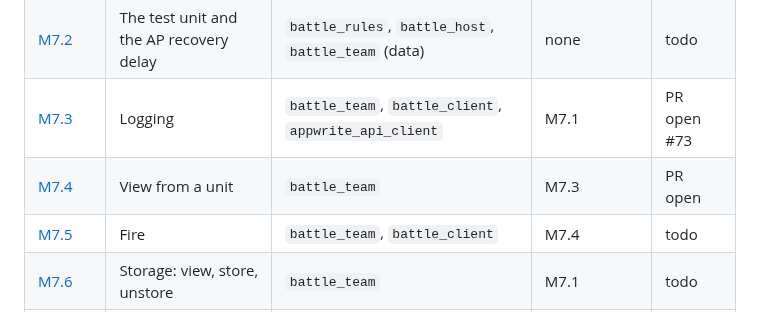
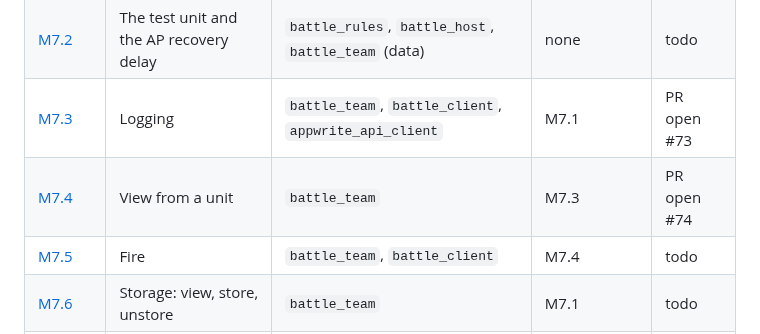
Before and after one commit to hawkbee1/hawkbee, a Markdown page: docs/battle_team/README.md, the part around the change. Rendered like a GitHub page.

Commit message:
docs(battle_team): M7.4 PR open

```diff
--- a/docs/battle_team/README.md
+++ b/docs/battle_team/README.md
@@ -106,7 +106,7 @@ Milestone: `apps/battle_team/plan/milestones/m7-client.md`. Sessions in the app
 | [M7.1](sessions/m7-01-normal-launch.md) | Normal launch, from the playtest | `battle_team` | the playtest (merged) | PR open #71 |
 | [M7.2](sessions/m7-02-test-unit-ap-delay.md) | The test unit and the AP recovery delay | `battle_rules`, `battle_host`, `battle_team` (data) | none | todo |
 | [M7.3](sessions/m7-03-logging.md) | Logging | `battle_team`, `battle_client`, `appwrite_api_client` | M7.1 | PR open #73 |
-| [M7.4](sessions/m7-04-view-from-unit.md) | View from a unit | `battle_team` | M7.3 | PR open |
+| [M7.4](sessions/m7-04-view-from-unit.md) | View from a unit | `battle_team` | M7.3 | PR open #74 |
 | [M7.5](sessions/m7-05-fire.md) | Fire | `battle_team`, `battle_client` | M7.4 | todo |
 | [M7.6](sessions/m7-06-storage.md) | Storage: view, store, unstore | `battle_team` | M7.1 | todo |
 | [M7.7](sessions/m7-07-buy.md) | Buy | `battle_protocol`, `battle_host`, `battle_client`, `battle_team` | M7.6 | todo |
```
